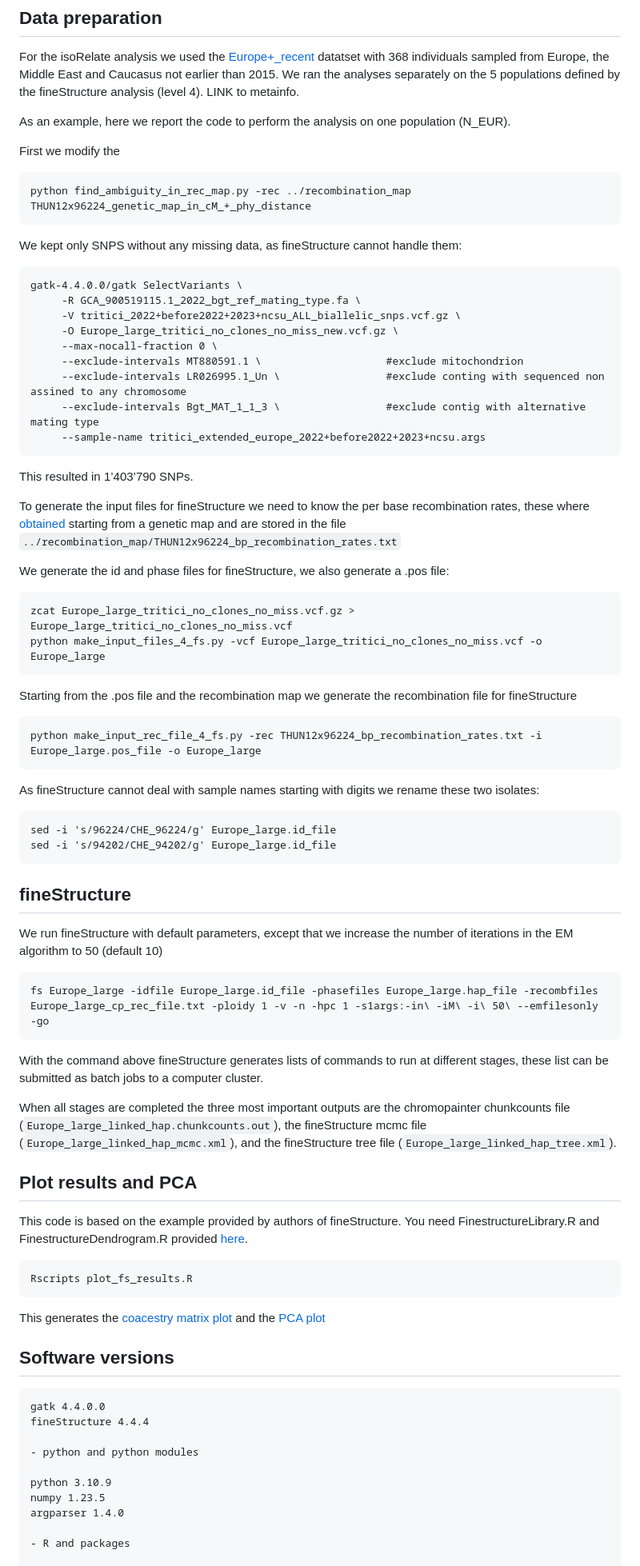
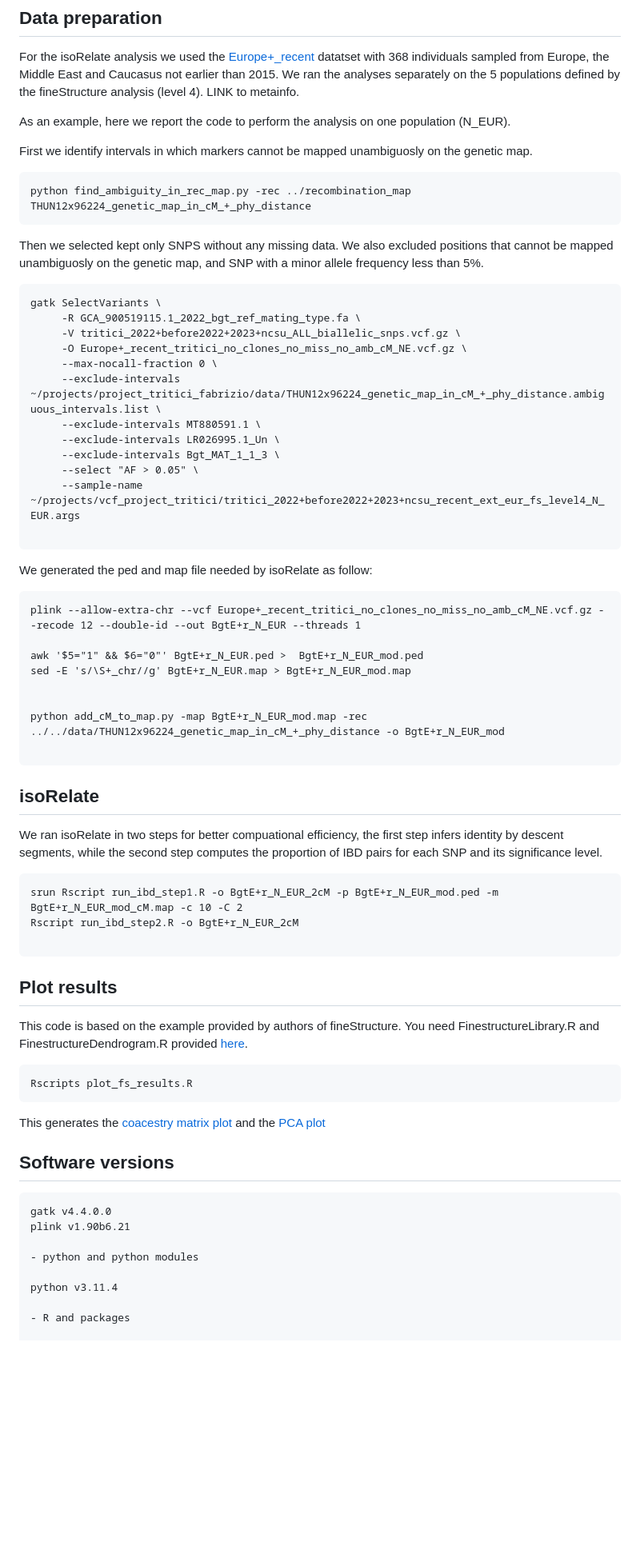
Before and after one commit to fmenardo/Bgt_popgen_Europe_2024, a Markdown page: isoRelate/isoRelate.md, the part around one of its changes. Shown at 80% size. Rendered like a GitHub page; blank space fills up the shorter version.

````diff
--- a/isoRelate/isoRelate.md
+++ b/isoRelate/isoRelate.md
@@ -6,63 +6,50 @@ We ran the analyses separately on the 5 populations defined by the fineStructure
 
 As an example, here we report the code to perform the analysis on one population (N_EUR).
 
-First we modify the
+First we identify intervals in which markers cannot be mapped unambiguosly on the genetic map.
 
 ```
 python find_ambiguity_in_rec_map.py -rec ../recombination_map THUN12x96224_genetic_map_in_cM_+_phy_distance
 ```
 
-
-We kept only SNPS without any missing data, as fineStructure cannot handle them:
+Then we selected kept only SNPS without any missing data. We also excluded positions that cannot be mapped unambiguosly on the genetic map, and SNP with a minor allele frequency less than 5%.
 
 ```
-gatk-4.4.0.0/gatk SelectVariants \
+gatk SelectVariants \
      -R GCA_900519115.1_2022_bgt_ref_mating_type.fa \
      -V tritici_2022+before2022+2023+ncsu_ALL_biallelic_snps.vcf.gz \
-     -O Europe_large_tritici_no_clones_no_miss_new.vcf.gz \
+     -O Europe+_recent_tritici_no_clones_no_miss_no_amb_cM_NE.vcf.gz \
      --max-nocall-fraction 0 \
-     --exclude-intervals MT880591.1 \                    #exclude mitochondrion
-     --exclude-intervals LR026995.1_Un \                 #exclude conting with sequenced non assined to any chromosome
-     --exclude-intervals Bgt_MAT_1_1_3 \                 #exclude contig with alternative mating type
-     --sample-name tritici_extended_europe_2022+before2022+2023+ncsu.args
+     --exclude-intervals ~/projects/project_tritici_fabrizio/data/THUN12x96224_genetic_map_in_cM_+_phy_distance.ambiguous_intervals.list \
+     --exclude-intervals MT880591.1 \
+     --exclude-intervals LR026995.1_Un \
+     --exclude-intervals Bgt_MAT_1_1_3 \
+     --select "AF > 0.05" \
+     --sample-name ~/projects/vcf_project_tritici/tritici_2022+before2022+2023+ncsu_recent_ext_eur_fs_level4_N_EUR.args
+
+```
+We generated the ped and map file needed by isoRelate as follow:
+```
+plink --allow-extra-chr --vcf Europe+_recent_tritici_no_clones_no_miss_no_amb_cM_NE.vcf.gz --recode 12 --double-id --out BgtE+r_N_EUR --threads 1
+
+awk '$5="1" && $6="0"' BgtE+r_N_EUR.ped >  BgtE+r_N_EUR_mod.ped
+sed -E 's/\S+_chr//g' BgtE+r_N_EUR.map > BgtE+r_N_EUR_mod.map
+
+
+python add_cM_to_map.py -map BgtE+r_N_EUR_mod.map -rec ../../data/THUN12x96224_genetic_map_in_cM_+_phy_distance -o BgtE+r_N_EUR_mod
+
+```
+## isoRelate
+We ran isoRelate in two steps for better compuational efficiency, the first step infers identity by descent segments, while the second step computes the proportion of IBD pairs for each SNP and its significance level.
+
+
+```
+srun Rscript run_ibd_step1.R -o BgtE+r_N_EUR_2cM -p BgtE+r_N_EUR_mod.ped -m BgtE+r_N_EUR_mod_cM.map -c 10 -C 2
+Rscript run_ibd_step2.R -o BgtE+r_N_EUR_2cM
+
 ```
 
-This resulted in 1’403’790  SNPs.
-
-To generate the input files for fineStructure we need to know the per base recombination rates, these where [obtained](../recombination_map/recombination_map.md) starting from a genetic map and are stored in the file `../recombination_map/THUN12x96224_bp_recombination_rates.txt`
-
-We generate the id and phase files for fineStructure, we also generate a .pos file:
-
-```
-zcat Europe_large_tritici_no_clones_no_miss.vcf.gz > Europe_large_tritici_no_clones_no_miss.vcf
-python make_input_files_4_fs.py -vcf Europe_large_tritici_no_clones_no_miss.vcf -o Europe_large
-```
-
-Starting from the .pos file and the recombination map we generate the recombination file for fineStructure
-
-```
-python make_input_rec_file_4_fs.py -rec THUN12x96224_bp_recombination_rates.txt -i Europe_large.pos_file -o Europe_large
-```
-
-
-As fineStructure cannot deal with sample names starting with digits we rename these two isolates:
-```
-sed -i 's/96224/CHE_96224/g' Europe_large.id_file
-sed -i 's/94202/CHE_94202/g' Europe_large.id_file
-```
-
-## fineStructure
-
-We run fineStructure with default parameters, except that we increase the number of iterations in the EM algorithm to 50 (default 10)
-
-```
-fs Europe_large -idfile Europe_large.id_file -phasefiles Europe_large.hap_file -recombfiles Europe_large_cp_rec_file.txt -ploidy 1 -v -n -hpc 1 -s1args:-in\ -iM\ -i\ 50\ --emfilesonly -go
-```
-With the command above fineStructure generates lists of commands to run at different stages, these list can be submitted as batch jobs to a computer cluster.
-
-When all stages are completed the three most important outputs are the chromopainter chunkcounts file (`Europe_large_linked_hap.chunkcounts.out`), the fineStructure mcmc file (`Europe_large_linked_hap_mcmc.xml`), and the fineStructure tree file (`Europe_large_linked_hap_tree.xml`).
-
-## Plot results and PCA
+## Plot results
 
 This code is based on the example provided by authors of fineStructure. You need FinestructureLibrary.R and FinestructureDendrogram.R provided [here](https://people.maths.bris.ac.uk/~madjl/finestructure/toolsummary.html).
 
@@ -74,15 +61,14 @@ This generates the [coacestry matrix plot](Europe_large_Coancestry.pdf) and the
 
 ## Software versions
 ```
-gatk 4.4.0.0
-fineStructure 4.4.4
+gatk v4.4.0.0
+plink v1.90b6.21
 
 - python and python modules
 
-python 3.10.9
-numpy 1.23.5
-argparser 1.4.0
+python v3.11.4
 
 - R and packages
 
+```
 sessionInfo()
````
Also changed, not shown: other parts of isoRelate/isoRelate.md (+21 -16 lines).
